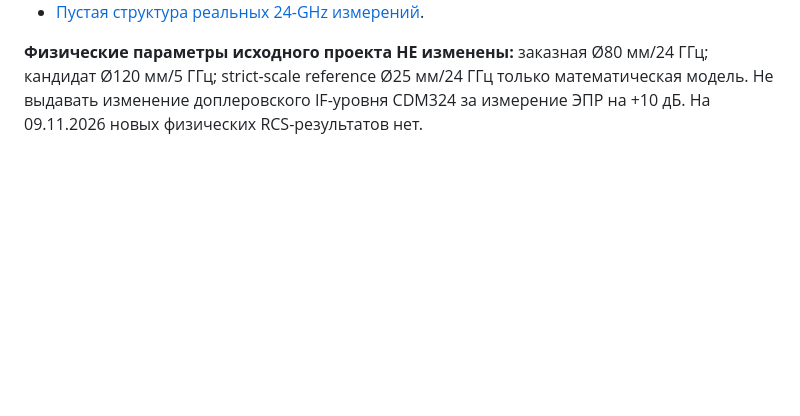
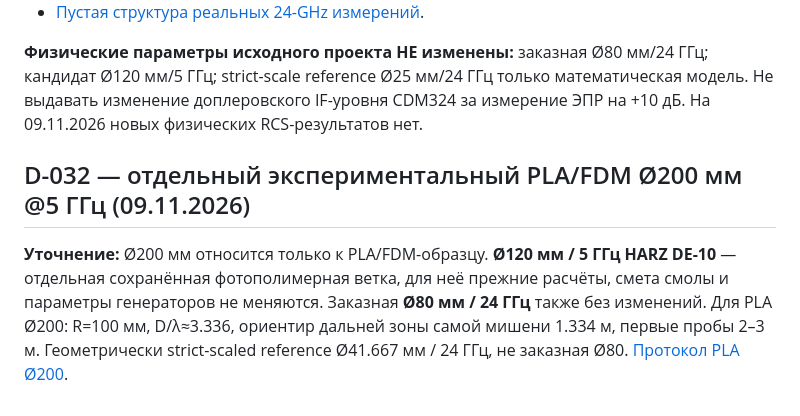
Before and after one commit to dikobrazuka/linza, a Markdown page: README.md, the part around the change. GitHub-like rendering; blank space fills up the shorter version.

Commit message:
docs: clarify 200mm applies to PLA only, preserve DE-10 baseline

```diff
--- a/README.md
+++ b/README.md
@@ -253,3 +253,8 @@ Tests cover:
 - [Пустая структура реальных 24-GHz измерений](data/experiment/24ghz/README.md).
 
 **Физические параметры исходного проекта НЕ изменены:** заказная Ø80 мм/24 ГГц; кандидат Ø120 мм/5 ГГц; strict-scale reference Ø25 мм/24 ГГц только математическая модель. Не выдавать изменение доплеровского IF-уровня CDM324 за измерение ЭПР на +10 дБ. На 09.11.2026 новых физических RCS-результатов нет.
+
+
+## D-032 — отдельный экспериментальный PLA/FDM Ø200 мм @5 ГГц (09.11.2026)
+
+**Уточнение:** Ø200 мм относится только к PLA/FDM-образцу. **Ø120 мм / 5 ГГц HARZ DE-10** — отдельная сохранённая фотополимерная ветка, для неё прежние расчёты, смета смолы и параметры генераторов не меняются. Заказная **Ø80 мм / 24 ГГц** также без изменений. Для PLA Ø200: R=100 мм, D/λ≈3.336, ориентир дальней зоны самой мишени 1.334 м, первые пробы 2–3 м. Геометрически strict-scaled reference Ø41.667 мм / 24 ГГц, не заказная Ø80. [Протокол PLA Ø200](docs/23_PLA_200MM_FDM_EXPERIMENT.md).
```
